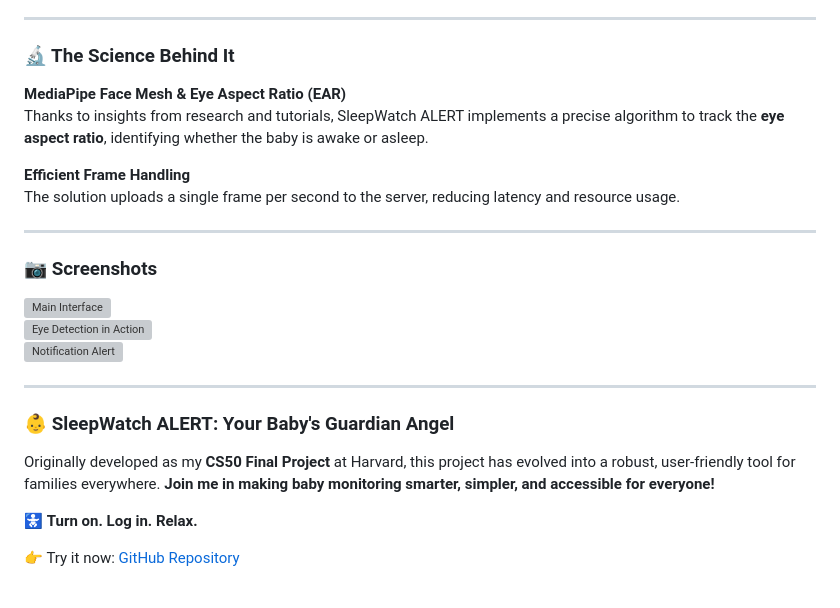
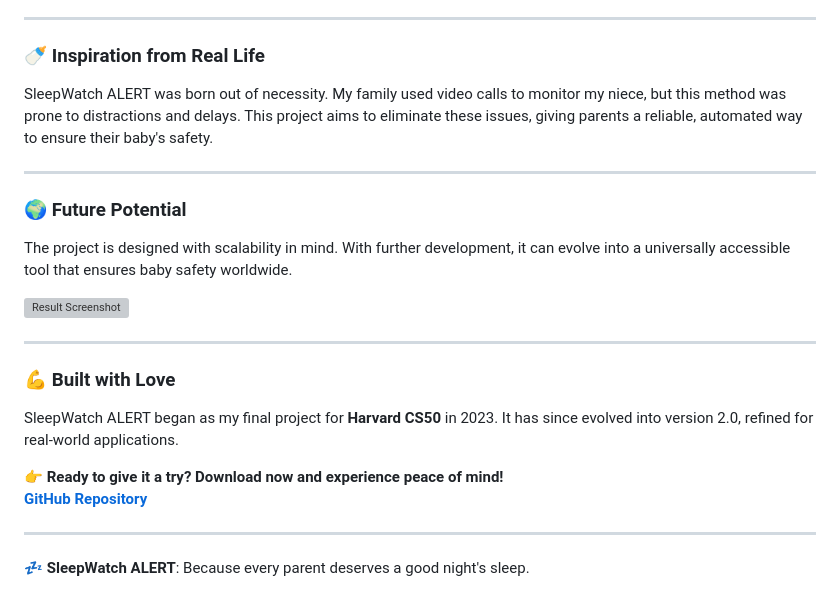
Before and after one commit to Josue049/SleepWatchAlert, a Markdown page: README.md, the part around the change printed below. Rendered like a GitHub page; grey boxes are pictures that could not be loaded.

```diff
--- a/README.md
+++ b/README.md
@@ -79,28 +63,24 @@ SleepWatch ALERT eliminates these problems by automating monitoring and notifica
 
 ---
 
-### **🔬 The Science Behind It**
-
-**MediaPipe Face Mesh & Eye Aspect Ratio (EAR)**
-Thanks to insights from research and tutorials, SleepWatch ALERT implements a precise algorithm to track the **eye aspect ratio**, identifying whether the baby is awake or asleep.
-
-**Efficient Frame Handling**
-The solution uploads a single frame per second to the server, reducing latency and resource usage.
+### 🍼 **Inspiration from Real Life**
+SleepWatch ALERT was born out of necessity. My family used video calls to monitor my niece, but this method was prone to distractions and delays. This project aims to eliminate these issues, giving parents a reliable, automated way to ensure their baby's safety.
 
 ---
 
-### **📷 Screenshots**
+### 🌍 **Future Potential**
+The project is designed with scalability in mind. With further development, it can evolve into a universally accessible tool that ensures baby safety worldwide.
 
-![Main Interface](https://i.ibb.co/jLNTdhg/Screenshot.png)
-![Eye Detection in Action](https://i.ibb.co/X3sSc80/Screenshot-1.png)
-![Notification Alert](https://i.ibb.co/NVcsPm6/Screenshot-2.png)
+![Result Screenshot](https://i.ibb.co/NVcsPm6/Screenshot-2.png)
 
 ---
 
-### **👶 SleepWatch ALERT: Your Baby's Guardian Angel**
+### 💪 **Built with Love**
+SleepWatch ALERT began as my final project for **Harvard CS50** in 2023. It has since evolved into version 2.0, refined for real-world applications.
 
-Originally developed as my **CS50 Final Project** at Harvard, this project has evolved into a robust, user-friendly tool for families everywhere. **Join me in making baby monitoring smarter, simpler, and accessible for everyone!**
+👉 **Ready to give it a try? Download now and experience peace of mind!**
+[**GitHub Repository**](https://github.com/Josue049/SleepWatchAlert)
 
-🚼 **Turn on. Log in. Relax.**
+---
 
-👉 Try it now: [GitHub Repository](https://github.com/Josue049/SleepWatchAlert)
+💤 **SleepWatch ALERT**: Because every parent deserves a good night's sleep.
```
Also changed, not shown: other parts of README.md (+42 -58 lines).
